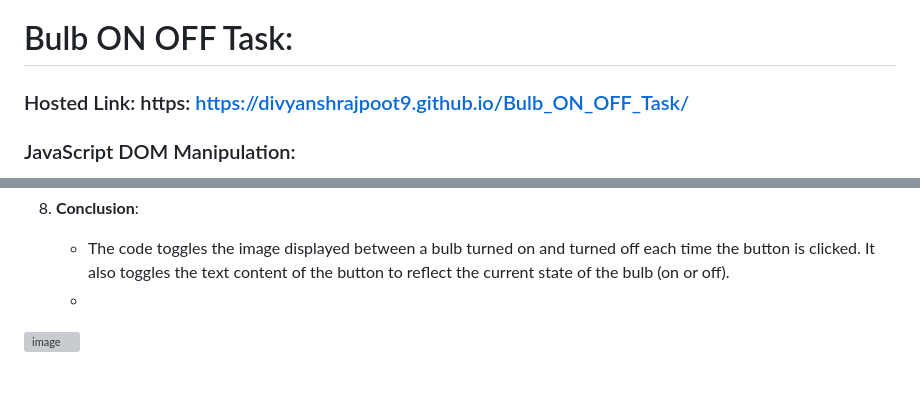
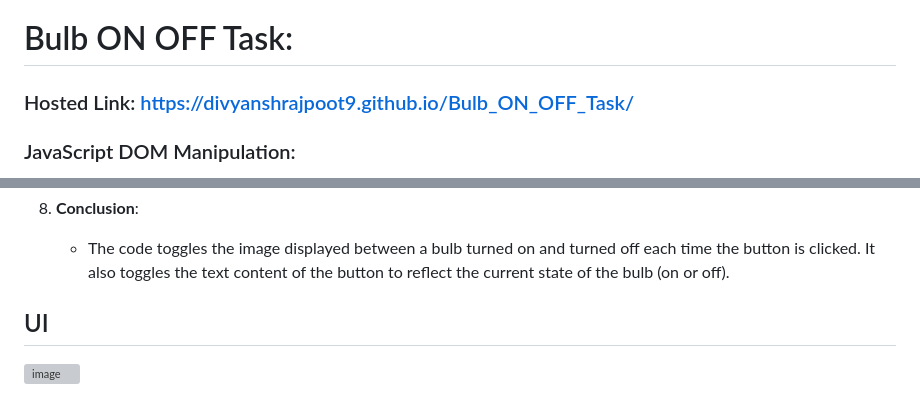
Before and after one commit to divyanshrajpoot9/Bulb_ON_OFF_Task, a Markdown page: README.md, 2 parts joined by grey strips. Drawn GitHub-style; grey boxes are pictures that could not be loaded.

```diff
--- a/README.md
+++ b/README.md
@@ -1,5 +1,5 @@
 # Bulb ON OFF Task:
-### Hosted Link: https: https://divyanshrajpoot9.github.io/Bulb_ON_OFF_Task/
+### Hosted Link: https://divyanshrajpoot9.github.io/Bulb_ON_OFF_Task/
 ### JavaScript DOM Manipulation:
 The Document Object Model (DOM) is a programming interface for web documents. It provides a structured web page representation, allowing you to access and manipulate its elements and content using JavaScript. Here are some basic DOM properties and methods.
 document: The document object represents the entire HTML document and serves as the entry point to the DOM. It provides properties and methods to access and modify the document's structure, content, and style.
@@ -52,5 +52,5 @@ This HTML code creates a simple web page called "Copy Cat." Here's a breakdown o
 
 6. **Conclusion**:
     - The code toggles the image displayed between a bulb turned on and turned off each time the button is clicked. It also toggles the text content of the button to reflect the current state of the bulb (on or off).
-    -
+  ## UI
 ![image](https://github.com/divyanshrajpoot9/Bulb_ON_OFF_Task/assets/114856467/ce04147a-ef0b-46ad-a092-c5c467a0ed7f)
```
